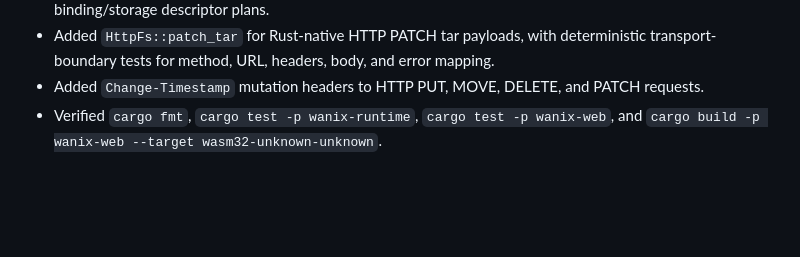
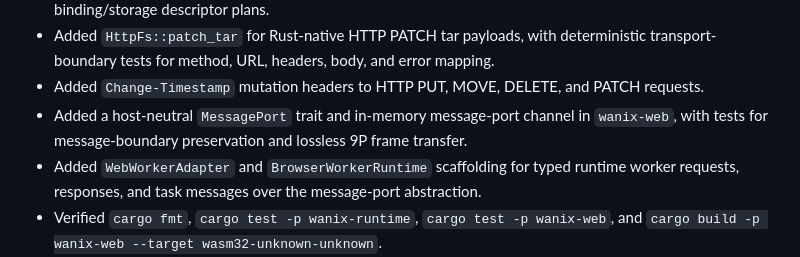
Before and after one commit to Apothic-AI/star9, a Markdown page: PROGRESS.md, the part around the change. Rendered like a GitHub page; blank space fills up the shorter version.

Commit message:
Document web worker adapter

```diff
--- a/PROGRESS.md
+++ b/PROGRESS.md
@@ -21,6 +21,8 @@
 - Added Rust-owned conformance fixtures for runtime protocol method coverage and representative browser binding/storage descriptor plans.
 - Added `HttpFs::patch_tar` for Rust-native HTTP PATCH tar payloads, with deterministic transport-boundary tests for method, URL, headers, body, and error mapping.
 - Added `Change-Timestamp` mutation headers to HTTP PUT, MOVE, DELETE, and PATCH requests.
+- Added a host-neutral `MessagePort` trait and in-memory message-port channel in `wanix-web`, with tests for message-boundary preservation and lossless 9P frame transfer.
+- Added `WebWorkerAdapter` and `BrowserWorkerRuntime` scaffolding for typed runtime worker requests, responses, and task messages over the message-port abstraction.
 - Verified `cargo fmt`, `cargo test -p wanix-runtime`, `cargo test -p wanix-web`, and `cargo build -p wanix-web --target wasm32-unknown-unknown`.
 - Added a Rust-native `wanix_protocol::p9` module implementing a 9P2000.L-style frame codec for version, attach, walk, open/create, getattr/setattr, read/write, clunk/remove, mkdir/readdir, renameat/unlinkat, fsync, symlink, and readlink messages.
 - Added `NinePServer` over `wanix_fs::FileSystem`, with fid tracking, stable FNV-1a qids, Wanix metadata-to-9P attribute mapping, directory-entry encoding, and errno-based `Rlerror` responses.
```
Also changed, not shown: docs/ARCHITECTURE.md (+2 -0 lines), docs/CONFORMANCE.md (+2 -1 lines).
